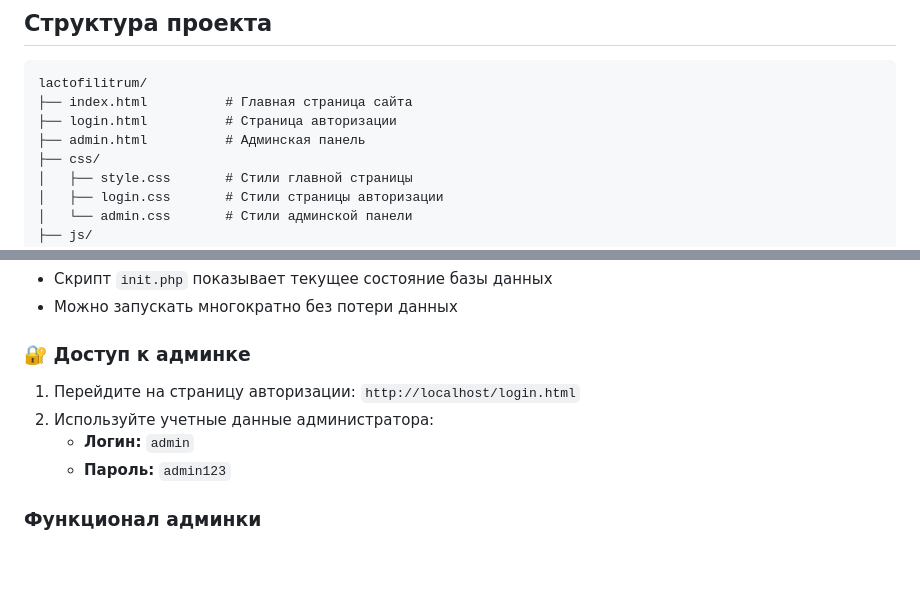
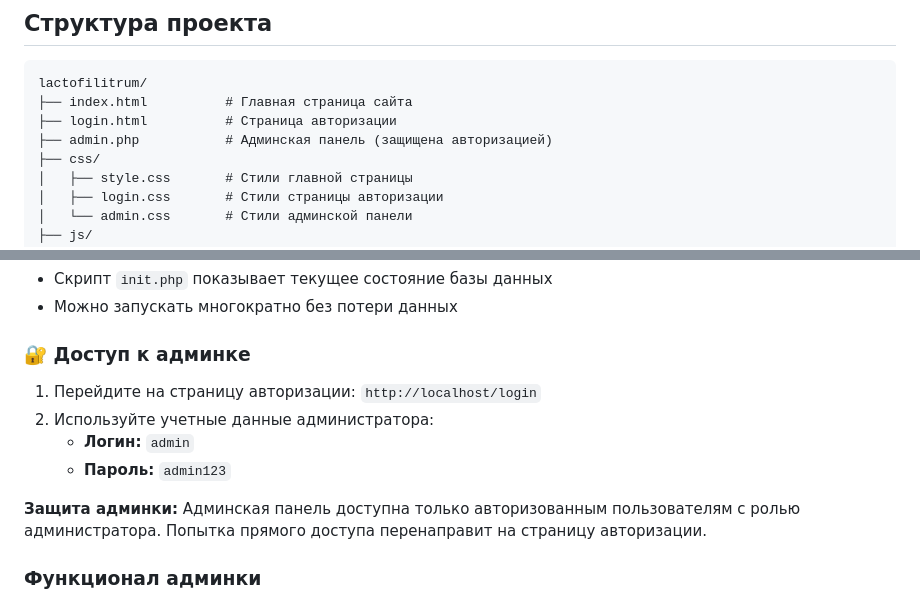
Before and after one commit to Aleksandr232/site-Lactofilitrum, a Markdown page: README.md, 2 parts joined by grey strips. Rendered like a GitHub page; blank space fills up the shorter version.

Commit message:
docs: Update README with admin protection info and clean URLs
- Update file references from admin.html to admin.php
- Add information about admin panel protection
- Update login URL references to use clean URLs

```diff
--- a/README.md
+++ b/README.md
@@ -8,7 +8,7 @@
 lactofilitrum/
 ├── index.html          # Главная страница сайта
 ├── login.html          # Страница авторизации
-├── admin.html          # Админская панель
+├── admin.php           # Админская панель (защищена авторизацией)
 ├── css/
 │   ├── style.css       # Стили главной страницы
 │   ├── login.css       # Стили страницы авторизации
@@ -116,10 +116,12 @@ define('DB_PASS', 'your_password');  // Пароль MySQL
 
 ### 🔐 Доступ к админке
 
-1. Перейдите на страницу авторизации: `http://localhost/login.html`
+1. Перейдите на страницу авторизации: `http://localhost/login`
 2. Используйте учетные данные администратора:
    - **Логин:** `admin`
    - **Пароль:** `admin123`
+
+**Защита админки:** Админская панель доступна только авторизованным пользователям с ролью администратора. Попытка прямого доступа перенаправит на страницу авторизации.
 
 ### Функционал админки
 
```
